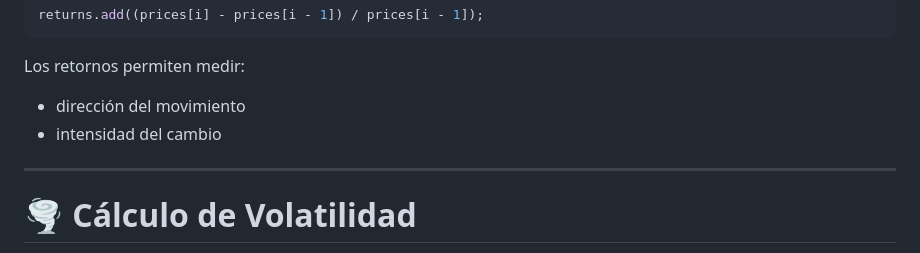
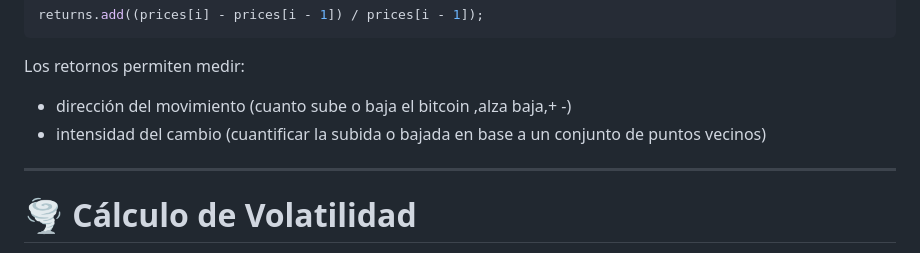
Before and after one commit to Rodrigo-cg/bitcoin_bma22_app, a Markdown page: README.md, the part around the change. GitHub-like rendering.

```diff
--- a/README.md
+++ b/README.md
@@ -139,8 +139,8 @@ returns.add((prices[i] - prices[i - 1]) / prices[i - 1]);
 
 Los retornos permiten medir:
 
-- dirección del movimiento
-- intensidad del cambio
+- dirección del movimiento (cuanto sube o baja el bitcoin ,alza baja,+ -)
+- intensidad del cambio (cuantificar la subida o bajada en base a un conjunto de puntos vecinos)
 
 ---
 
```
